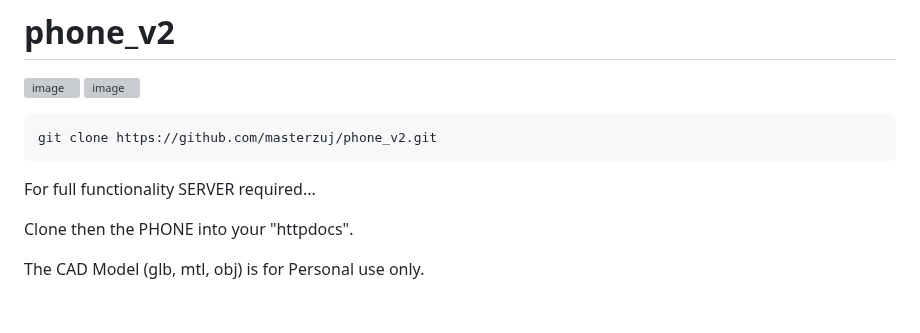
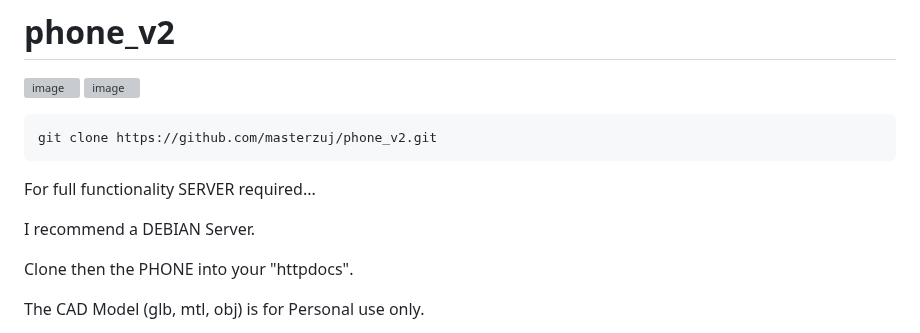
Before and after one commit to masterzuj/phone_v2, a Markdown page: README.md, the part around the change. Drawn GitHub-style; blank space fills up the shorter version; grey boxes are pictures that could not be loaded.

```diff
--- a/README.md
+++ b/README.md
@@ -5,6 +5,8 @@
     git clone https://github.com/masterzuj/phone_v2.git
 
 For full functionality SERVER required...
+
+I recommend a DEBIAN Server.
 
 Clone then the PHONE into your "httpdocs".
 
```
